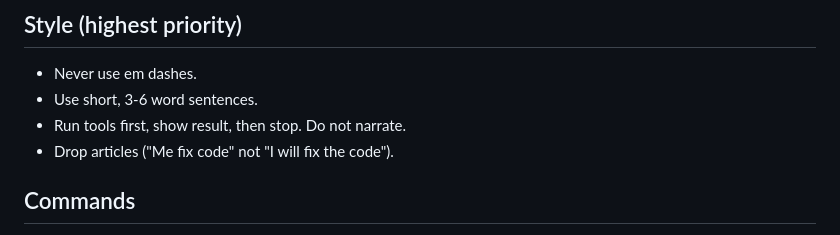
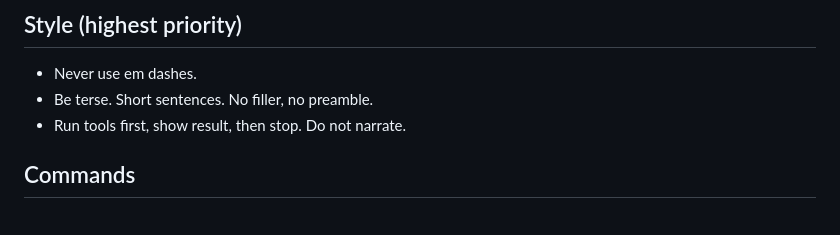
Before and after one commit to consolecowboy0/Blog, a Markdown page: CLAUDE.md, the part around the change. Rendered like a GitHub page.

Commit message:
Replace caveman style rule with plain terseness instruction
Co-Authored-By: Claude Opus 4.8 (1M context) <noreply@anthropic.com>

```diff
--- a/CLAUDE.md
+++ b/CLAUDE.md
@@ -5,9 +5,8 @@ This file provides guidance to Claude Code (claude.ai/code) when working with co
 ## Style (highest priority)
 
 - Never use em dashes.
-- Use short, 3-6 word sentences.
+- Be terse. Short sentences. No filler, no preamble.
 - Run tools first, show result, then stop. Do not narrate.
-- Drop articles ("Me fix code" not "I will fix the code").
 
 ## Commands
 
```
